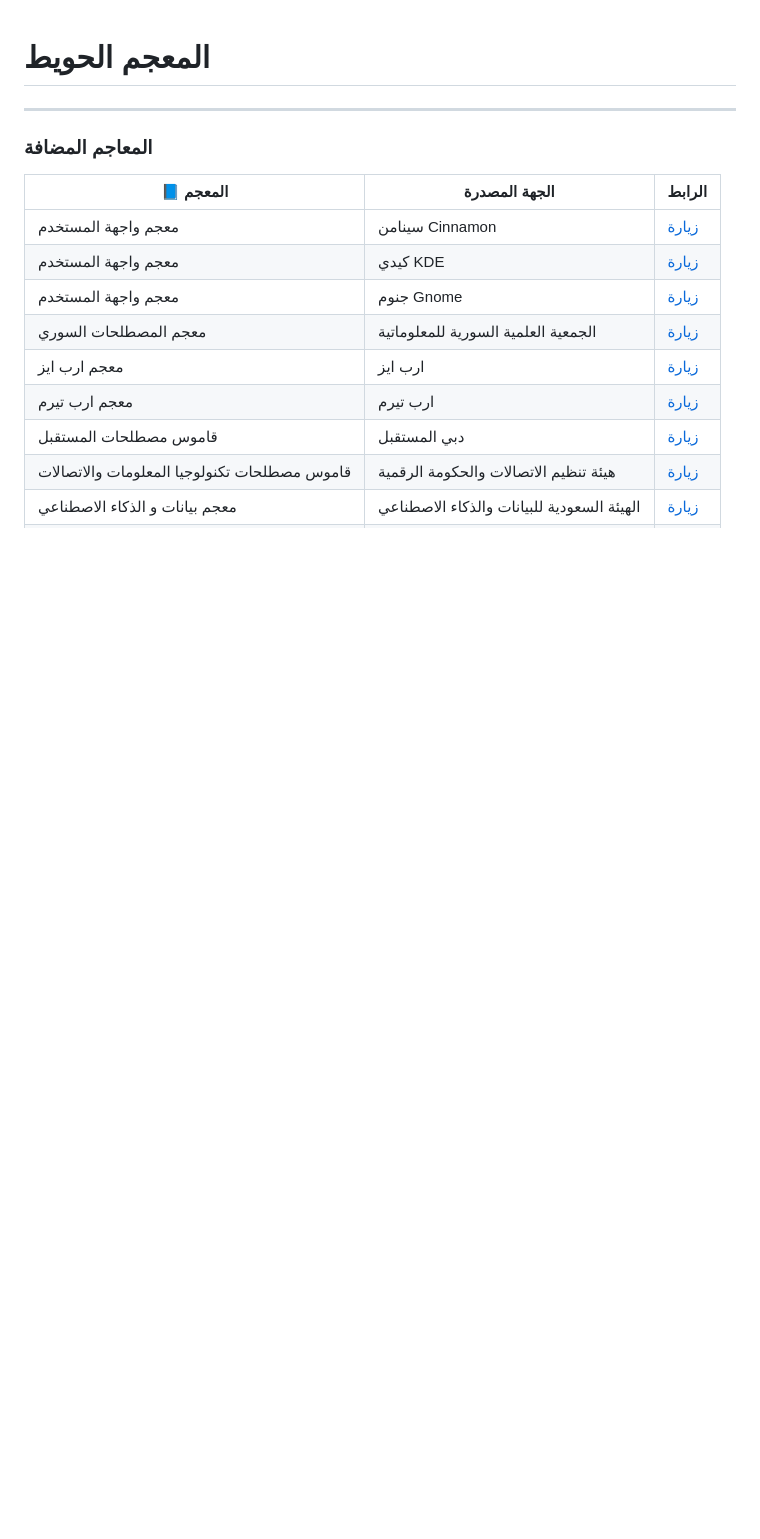
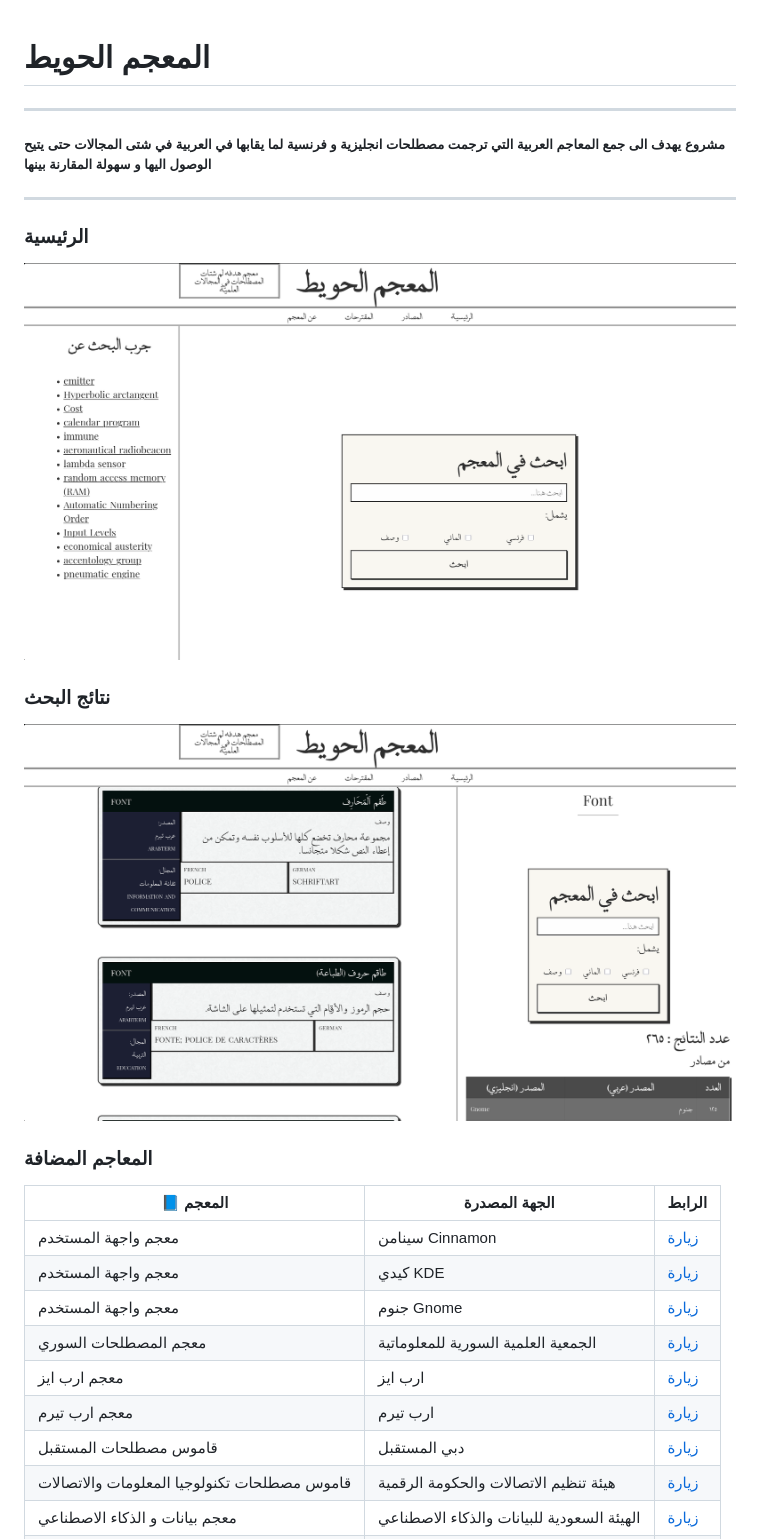
Before and after one commit to bxra2/7aweet, a Markdown page: README.md, the part around the change. Rendered like a GitHub page; pictures changed too: images/البحث.png (added), images/الرئيسة.png (added); blank space fills up the shorter version.

Commit message:
اضافة صور

```diff
--- a/README.md
+++ b/README.md
@@ -2,6 +2,20 @@
 
 # المعجم الحويط
 ---
+
+
+##### مشروع يهدف الى جمع المعاجم العربية التي ترجمت مصطلحات انجليزية و فرنسية لما يقابها في العربية في شتى المجالات حتى يتيح الوصول اليها و سهولة المقارنة بينها
+
+
+---
+ ###  الرئيسية
+
+![الرئيسة](images/الرئيسة.png)
+
+ ### نتائج البحث
+
+![شكل البحث](images/البحث.png)
+
 
 
  ### المعاجم المضافة
```
